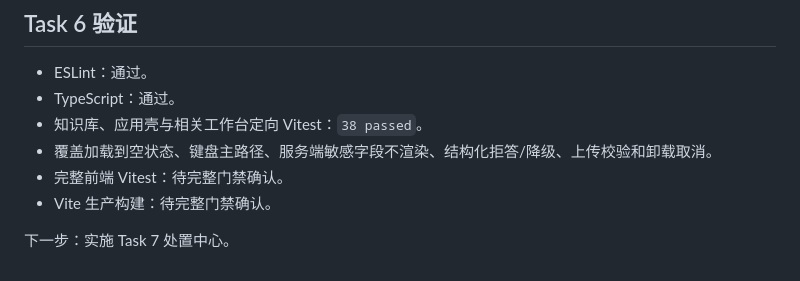
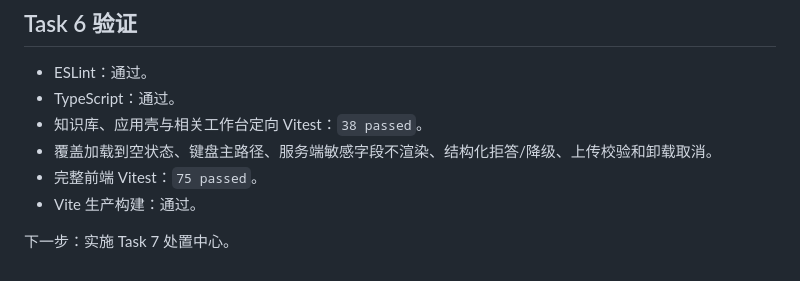
Before and after one commit to cxkc19519-bot/ShieldChain, a Markdown page: development-logs/2026-07-24.md, the part around the change. GitHub-like rendering.

Commit message:
docs: record knowledge workspace verification

```diff
--- a/development-logs/2026-07-24.md
+++ b/development-logs/2026-07-24.md
@@ -146,7 +146,7 @@
 - TypeScript：通过。
 - 知识库、应用壳与相关工作台定向 Vitest：`38 passed`。
 - 覆盖加载到空状态、键盘主路径、服务端敏感字段不渲染、结构化拒答/降级、上传校验和卸载取消。
-- 完整前端 Vitest：待完整门禁确认。
-- Vite 生产构建：待完整门禁确认。
+- 完整前端 Vitest：`75 passed`。
+- Vite 生产构建：通过。
 
 下一步：实施 Task 7 处置中心。
```
